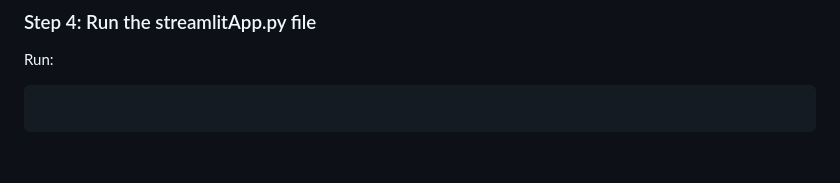
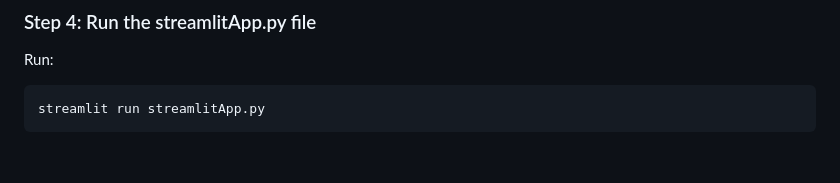
Before and after one commit to Abhishek-1122/Hack-for-Health, a Markdown page: README.md, the part around the change. Rendered like a GitHub page.

````diff
--- a/README.md
+++ b/README.md
@@ -143,7 +143,7 @@ pip install -r requirements.txt
 ### Step 4: Run the streamlitApp.py file
 Run:
 ```bash
-
+streamlit run streamlitApp.py
 ```
 
 <br>
````
